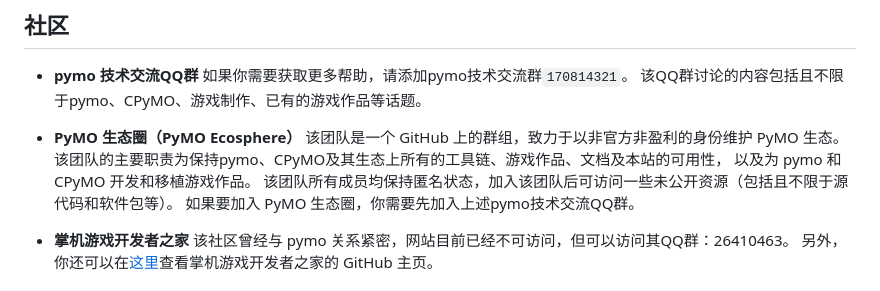
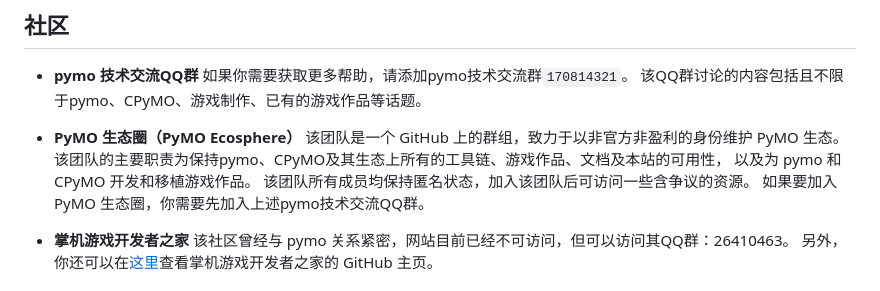
Before and after one commit to PyMO-Ecosphere/pymo-ecosphere.github.io, a Markdown page: index.md, the part around the change. GitHub-like rendering.

Commit message:
更新措辞

```diff
--- a/index.md
+++ b/index.md
@@ -68,7 +68,7 @@ CPyMO支持的平台：
     该团队是一个 GitHub 上的群组，致力于以非官方非盈利的身份维护 PyMO 生态。
     该团队的主要职责为保持pymo、CPyMO及其生态上所有的工具链、游戏作品、文档及本站的可用性，
     以及为 pymo 和 CPyMO 开发和移植游戏作品。
-    该团队所有成员均保持匿名状态，加入该团队后可访问一些未公开资源（包括且不限于源代码和软件包等）。
+    该团队所有成员均保持匿名状态，加入该团队后可访问一些含争议的资源。
     如果要加入 PyMO 生态圈，你需要先加入上述pymo技术交流QQ群。
 
 - **掌机游戏开发者之家**
```
